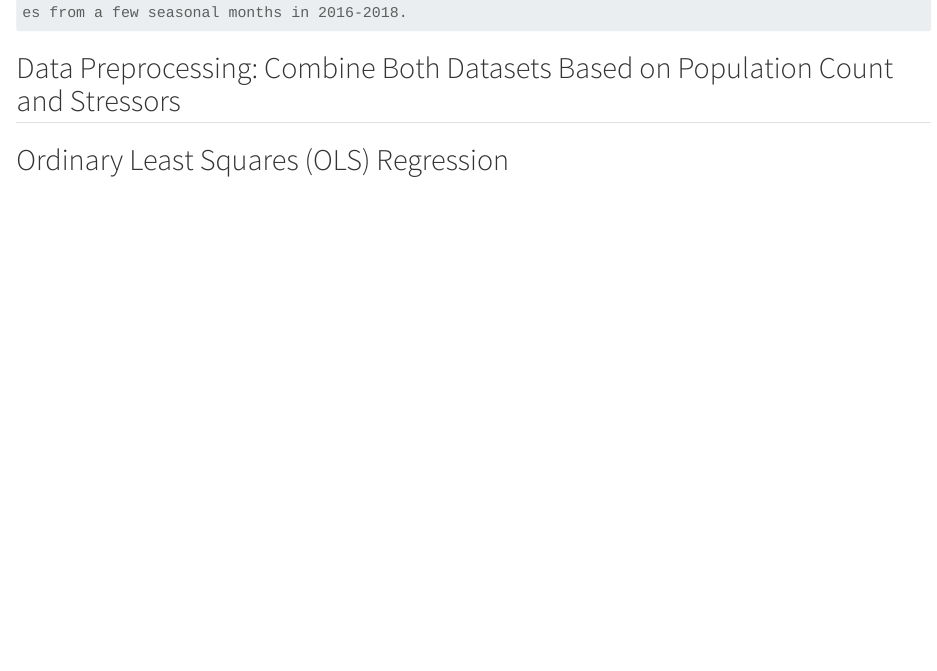
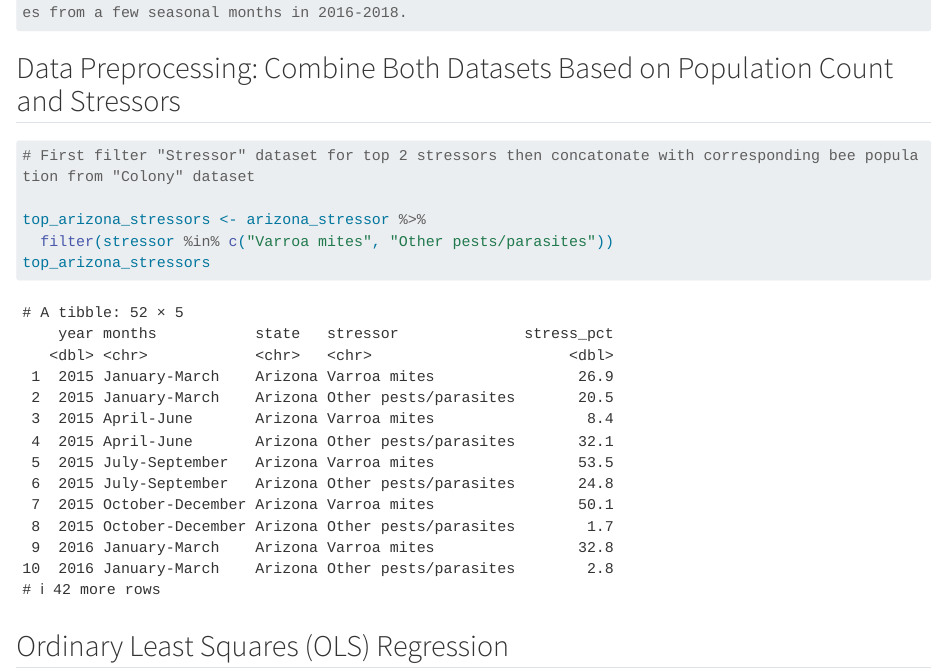
Before and after one commit to INFO-523-Exercises/hw-05-kendallbeaver, a Quarto document (hw-05.qmd): the page in a window 1100 px wide, from 6780 px down. Rendered offline with R 4.5, knitr and Pandoc in place of Quarto, with nearby package versions; some code elsewhere in the file could not run offline; long lines of code are wrapped.

Commit message:
Adding new data preprocessing section

````diff
--- a/hw-05.qmd
+++ b/hw-05.qmd
@@ -102,6 +102,15 @@ arizona_stressor %>% arrange(desc(stress_pct))
 
 ## Data Preprocessing: Combine Both Datasets Based on Population Count and Stressors
 
+```{r}
+
+# First filter "Stressor" dataset for top 2 stressors then concatonate with corresponding bee population from "Colony" dataset
+
+top_arizona_stressors <- arizona_stressor %>%
+  filter(stressor %in% c("Varroa mites", "Other pests/parasites"))
+top_arizona_stressors
+```
+
 ## Ordinary Least Squares (OLS) Regression
 
 ## Part I of II: Colony Lost Analysis
````
